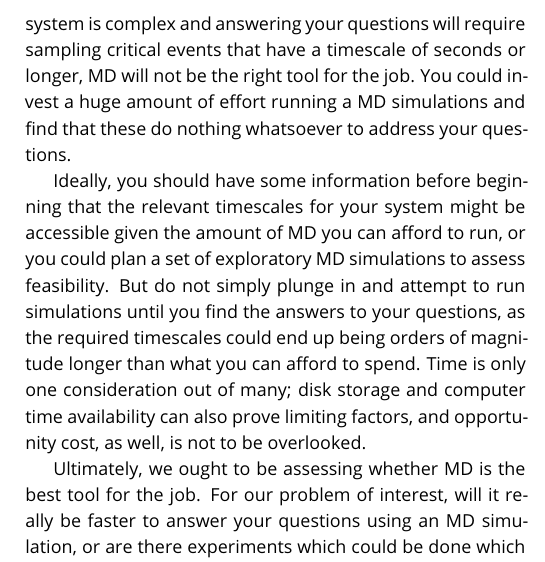
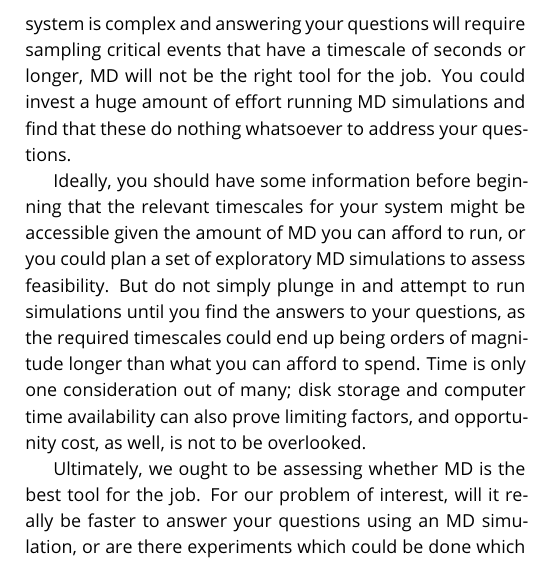
Before and after one commit to MobleyLab/basic_simulation_training, a LaTeX document (paper/basic_training.tex): part of one column of page 23 of 26, cut so that both start at the same text. Compiled offline with pdfLaTeX.

Commit message:
Minor typo fixes 4

```diff
--- a/paper/basic_training.tex
+++ b/paper/basic_training.tex
@@ -1191,7 +1191,7 @@ Try to understand basic concepts of statistical uncertainty (\cite{Grossfield:20
 As noted above, the frequency of the fastest vibrational motions in a system of interest sets a fundamental limit on the timestep which, given fixed computational resources, sets a limit on how much simulation time can be covered with any reasonable amount of computer time.
 Thus, as noted in Section~\ref{sec:intro}, the longest all-atom MD simulations are on the microsecond to millisecond timescale.
 This means that if your system is complex and answering your questions will require sampling critical events that have a timescale of seconds or longer, MD will not be the right tool for the job.
-You could invest a huge amount of effort running a MD simulations and find that these do nothing whatsoever to address your questions.
+You could invest a huge amount of effort running MD simulations and find that these do nothing whatsoever to address your questions.
 
 Ideally, you should have some information before beginning that the relevant timescales for your system might be accessible given the amount of MD you can afford to run, or you could plan a set of exploratory MD simulations to assess feasibility.
 But do not simply plunge in and attempt to run simulations until you find the answers to your questions, as the required timescales could end up being orders of magnitude longer than what you can afford to spend.
```
